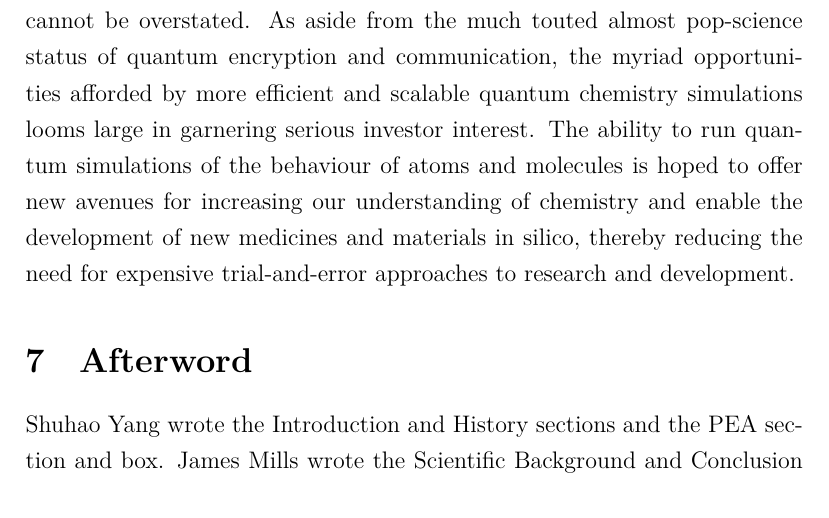
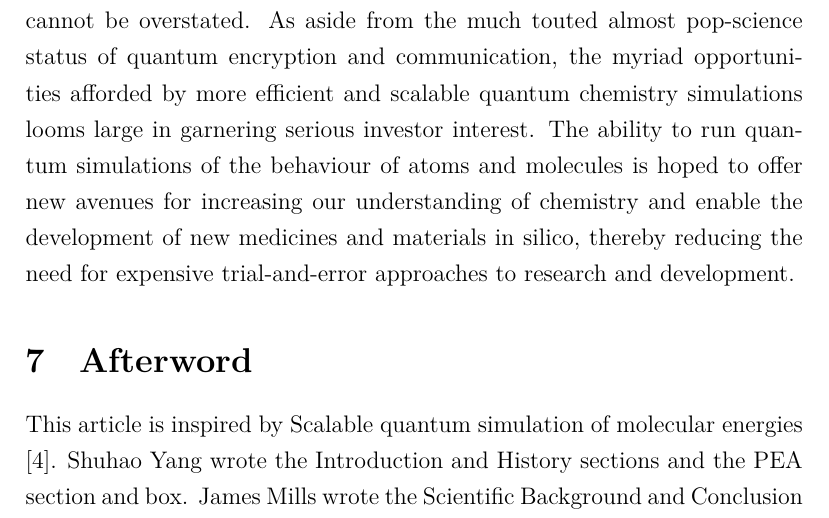
Before and after one commit to YsHaNgM/MSc-quantum-case-study-1, a LaTeX document (article.tex): part of page 16 of 17, cut so that both start at the same text. Compiled offline with XeLaTeX.

```diff
--- a/article.tex
+++ b/article.tex
@@ -304,7 +303,7 @@
 
 \section{Afterword}
 
-Shuhao Yang wrote the Introduction and History sections and the PEA section and box. James Mills wrote the Scientific Background and Conclusion
+This article is inspired by Scalable quantum simulation of molecular energies \cite{o2016scalable}. Shuhao Yang wrote the Introduction and History sections and the PEA section and box. James Mills wrote the Scientific Background and Conclusion
 and Outlook sections and the Experimental Implementation section and box. Shanice St John wrote the Techniques in Paper section introduction and
 the Main Achievement of Paper section, and the VQE section and box. However we all edited and redrafted together and interviewed the academics
 whose opinions we quoted in the article. We would like to thank Dr Abolfazl Bayat, Prof. Dan Browne and Mikolaj Uryszek for kindly talking to
```
Also changed, not shown: article.pdf, article.tex (3 more changed lines).
